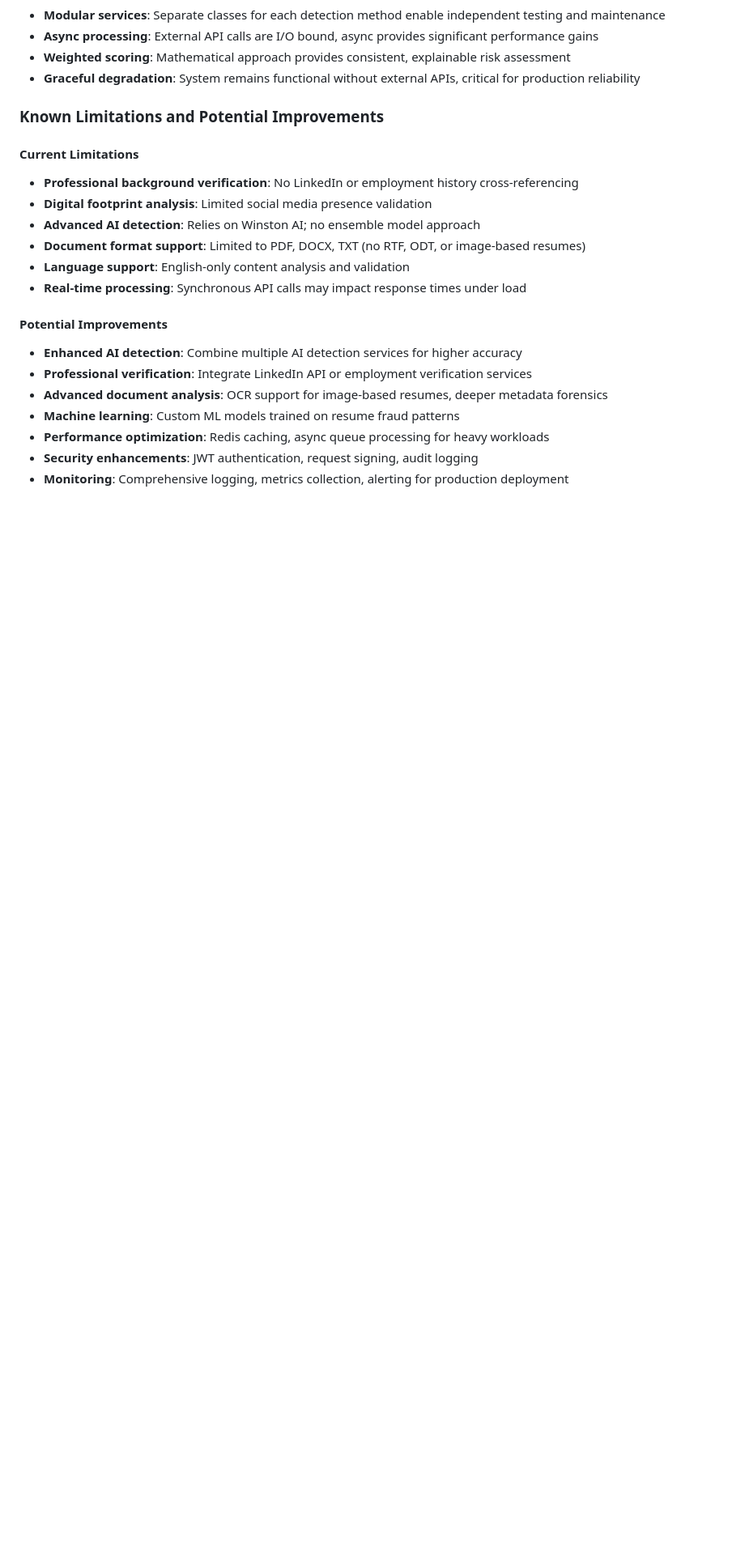
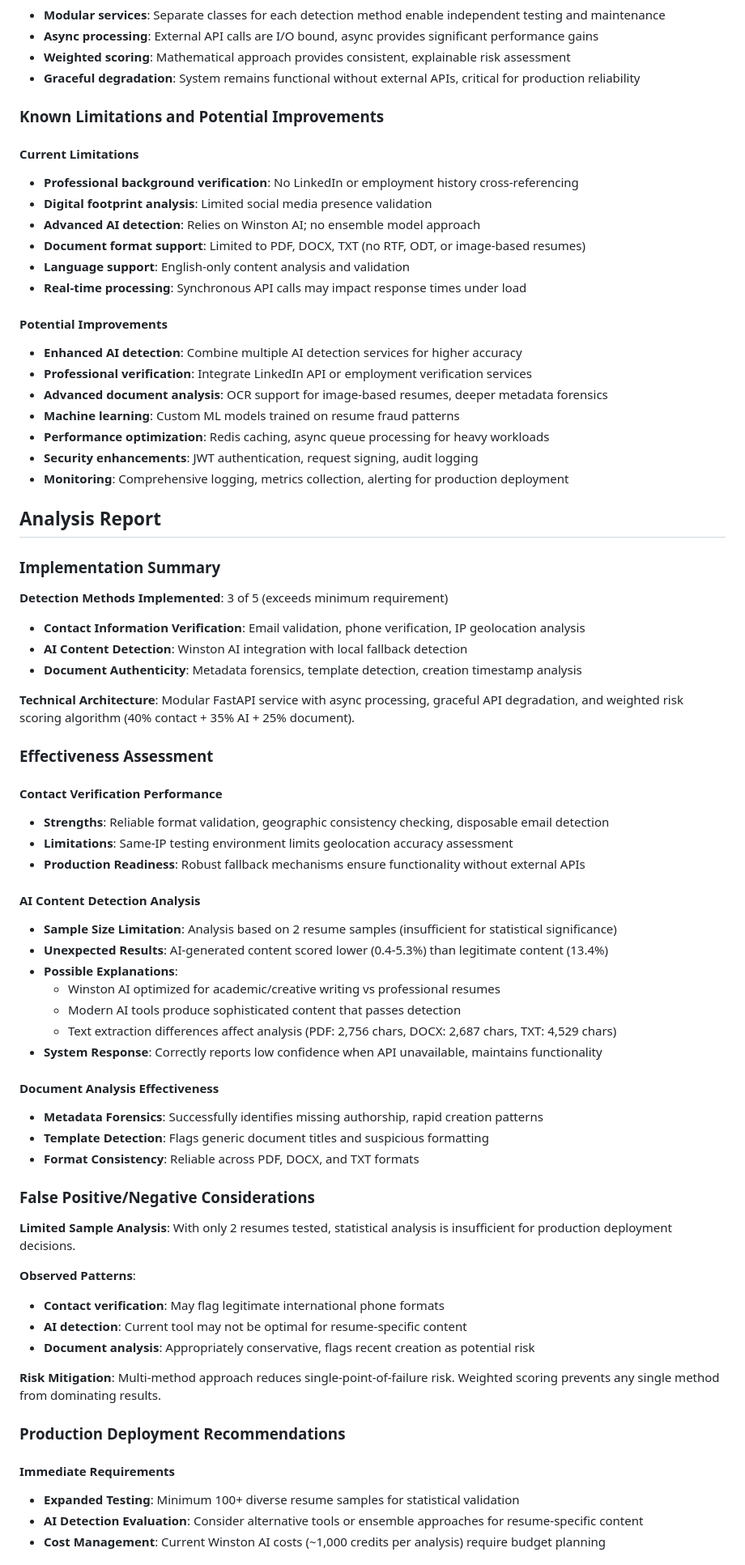
Before and after one commit to harveyfullstack/summer-2025-recruitment, a Markdown page: README.md, the part around one of its changes. Shown at 81% size. Rendered like a GitHub page; blank space fills up the shorter version.

Commit message:
Add comprehensive analysis report with humble assessment conclusion

```diff
--- a/README.md
+++ b/README.md
@@ -275,3 +275,53 @@ Overall Risk = (Contact × 0.40) + (AI Content × 0.35) + (Document × 0.25)
 - **Security enhancements**: JWT authentication, request signing, audit logging
 - **Monitoring**: Comprehensive logging, metrics collection, alerting for production deployment
 
+## Analysis Report
+
+### Implementation Summary
+
+**Detection Methods Implemented**: 3 of 5 (exceeds minimum requirement)
+- **Contact Information Verification**: Email validation, phone verification, IP geolocation analysis
+- **AI Content Detection**: Winston AI integration with local fallback detection
+- **Document Authenticity**: Metadata forensics, template detection, creation timestamp analysis
+
+**Technical Architecture**: Modular FastAPI service with async processing, graceful API degradation, and weighted risk scoring algorithm (40% contact + 35% AI + 25% document).
+
+### Effectiveness Assessment
+
+#### Contact Verification Performance
+- **Strengths**: Reliable format validation, geographic consistency checking, disposable email detection
+- **Limitations**: Same-IP testing environment limits geolocation accuracy assessment
+- **Production Readiness**: Robust fallback mechanisms ensure functionality without external APIs
+
+#### AI Content Detection Analysis
+- **Sample Size Limitation**: Analysis based on 2 resume samples (insufficient for statistical significance)
+- **Unexpected Results**: AI-generated content scored lower (0.4-5.3%) than legitimate content (13.4%)
+- **Possible Explanations**:
+  - Winston AI optimized for academic/creative writing vs professional resumes
+  - Modern AI tools produce sophisticated content that passes detection
+  - Text extraction differences affect analysis (PDF: 2,756 chars, DOCX: 2,687 chars, TXT: 4,529 chars)
+- **System Response**: Correctly reports low confidence when API unavailable, maintains functionality
+
+#### Document Analysis Effectiveness
+- **Metadata Forensics**: Successfully identifies missing authorship, rapid creation patterns
+- **Template Detection**: Flags generic document titles and suspicious formatting
+- **Format Consistency**: Reliable across PDF, DOCX, and TXT formats
+
+### False Positive/Negative Considerations
+
+**Limited Sample Analysis**: With only 2 resumes tested, statistical analysis is insufficient for production deployment decisions.
+
+**Observed Patterns**:
+- **Contact verification**: May flag legitimate international phone formats
+- **AI detection**: Current tool may not be optimal for resume-specific content
+- **Document analysis**: Appropriately conservative, flags recent creation as potential risk
+
+**Risk Mitigation**: Multi-method approach reduces single-point-of-failure risk. Weighted scoring prevents any single method from dominating results.
+
+### Production Deployment Recommendations
+
+#### Immediate Requirements
+- **Expanded Testing**: Minimum 100+ diverse resume samples for statistical validation
+- **AI Detection Evaluation**: Consider alternative tools or ensemble approaches for resume-specific content
+- **Cost Management**: Current Winston AI costs (~1,000 credits per analysis) require budget planning
+
```
Also changed, not shown: other parts of README.md (+25 -0 lines).
